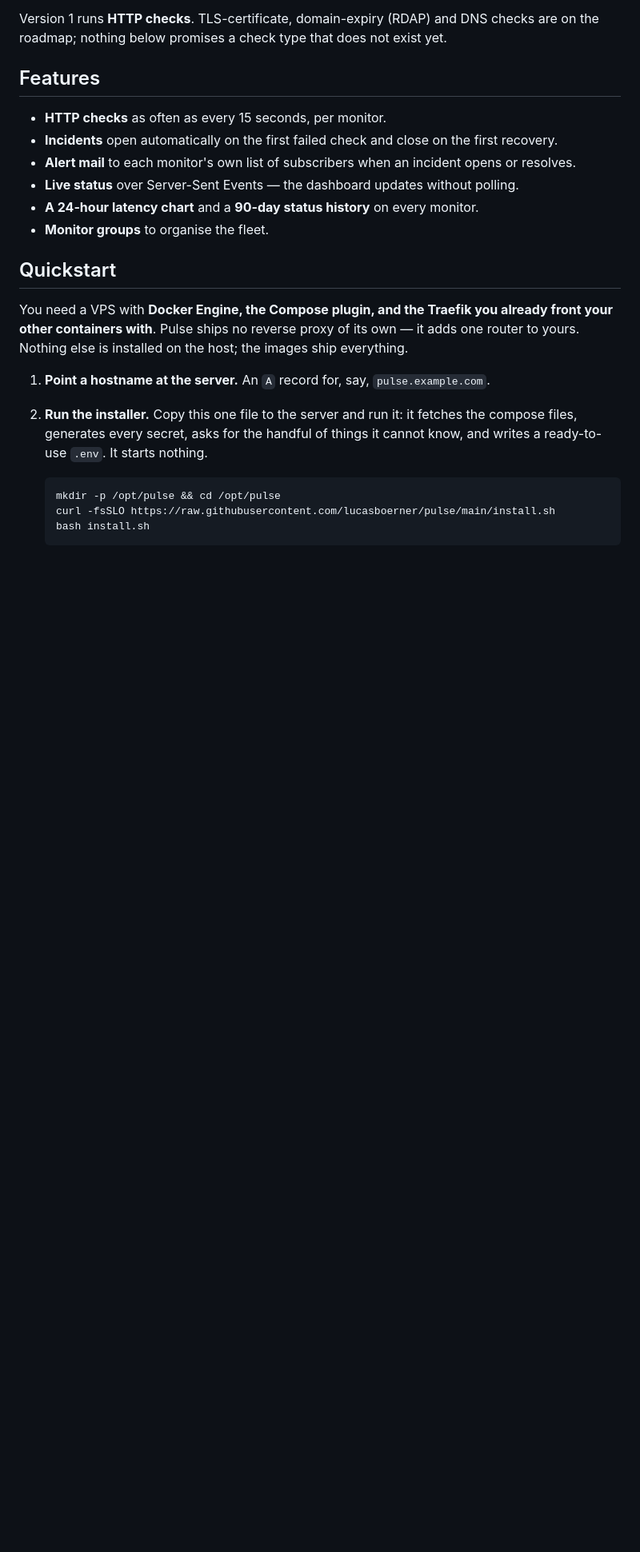
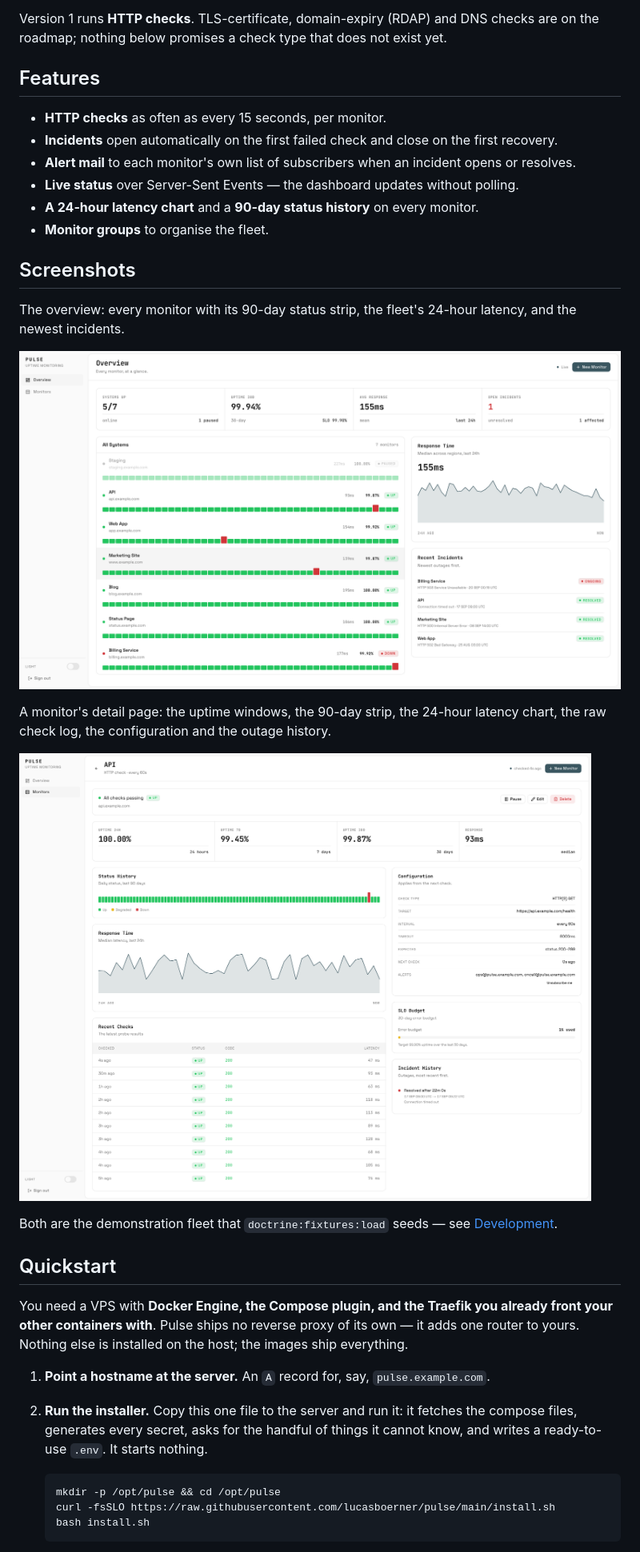
Before and after one commit to lucasboerner/pulse, a Markdown page: README.md, the part around the change. Shown at 80% size. Rendered like a GitHub page; pictures changed too: docs/screenshots/monitor-detail.png (added), docs/screenshots/overview.png (added); blank space fills up the shorter version.

Commit message:
docs: show the overview and a monitor detail in the README
The README described the product without showing it. Two screenshots now sit
between Features and Quickstart: the overview with its seven status strips, the
fleet latency chart and the incident list, and the API monitor's detail page
with the uptime windows, the 90-day strip, the latency chart, the check log and
the outage history.

Both are the demonstration fleet from doctrine:fixtures:load, captured headless
at a 1920x1080 viewport with deviceScaleFactor 2 in light mode, so the fixtures
stay the one source of the data behind them. The detail shot is taller than the
viewport: the shell scrolls an inner column rather than the document, so a
fullPage capture is a no-op and the viewport was grown to the content height.

```diff
--- a/README.md
+++ b/README.md
@@ -17,6 +17,21 @@ on the roadmap; nothing below promises a check type that does not exist yet.
 - **Live status** over Server-Sent Events — the dashboard updates without polling.
 - **A 24-hour latency chart** and a **90-day status history** on every monitor.
 - **Monitor groups** to organise the fleet.
+
+## Screenshots
+
+The overview: every monitor with its 90-day status strip, the fleet's 24-hour latency,
+and the newest incidents.
+
+![The Pulse overview, listing seven monitors with status strips, a response-time chart and recent incidents](docs/screenshots/overview.png)
+
+A monitor's detail page: the uptime windows, the 90-day strip, the 24-hour latency chart,
+the raw check log, the configuration and the outage history.
+
+![A Pulse monitor detail page, showing uptime figures, a status history strip, a latency chart, recent checks and incident history](docs/screenshots/monitor-detail.png)
+
+Both are the demonstration fleet that `doctrine:fixtures:load` seeds — see
+[Development](#development).
 
 ## Quickstart
 
```
